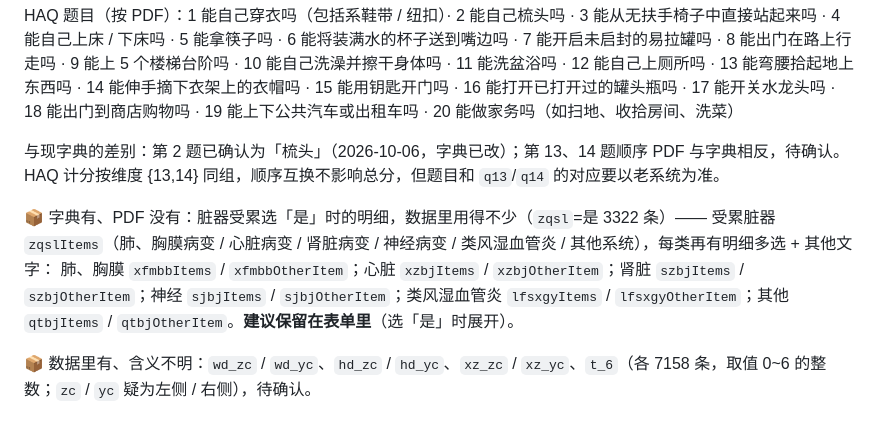
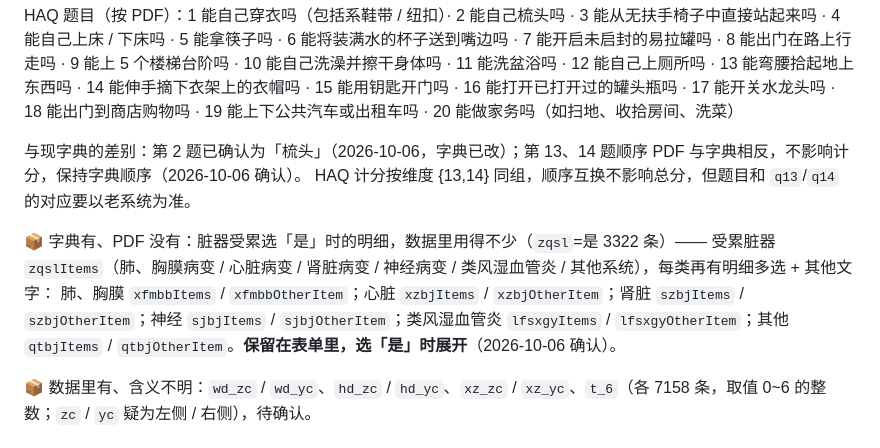
Before and after one commit to vickywu0314/raapi, a Markdown page: docs/新增随访字段清单.md, the part around the change. Rendered like a GitHub page.

```diff
--- a/docs/新增随访字段清单.md
+++ b/docs/新增随访字段清单.md
@@ -111,12 +111,12 @@ HAQ 题目（按 PDF）：1 能自己穿衣吗（包括系鞋带 / 纽扣）· 2
 10 能自己洗澡并擦干身体吗 · 11 能洗盆浴吗 · 12 能自己上厕所吗 · 13 能弯腰拾起地上东西吗 · 14 能伸手摘下衣架上的衣帽吗 ·
 15 能用钥匙开门吗 · 16 能打开已打开过的罐头瓶吗 · 17 能开关水龙头吗 · 18 能出门到商店购物吗 · 19 能上下公共汽车或出租车吗 · 20 能做家务吗（如扫地、收拾房间、洗菜）
 
-与现字典的差别：第 2 题已确认为「梳头」（2026-10-06，字典已改）；第 13、14 题顺序 PDF 与字典相反，待确认。
+与现字典的差别：第 2 题已确认为「梳头」（2026-10-06，字典已改）；第 13、14 题顺序 PDF 与字典相反，不影响计分，保持字典顺序（2026-10-06 确认）。
 HAQ 计分按维度 {13,14} 同组，顺序互换不影响总分，但题目和 `q13`/`q14` 的对应要以老系统为准。
 
 📦 字典有、PDF 没有：脏器受累选「是」时的明细，数据里用得不少（`zqsl`=是 3322 条）——
 受累脏器 `zqslItems`（肺、胸膜病变 / 心脏病变 / 肾脏病变 / 神经病变 / 类风湿血管炎 / 其他系统），每类再有明细多选 + 其他文字：
-肺、胸膜 `xfmbbItems` / `xfmbbOtherItem`；心脏 `xzbjItems` / `xzbjOtherItem`；肾脏 `szbjItems` / `szbjOtherItem`；神经 `sjbjItems` / `sjbjOtherItem`；类风湿血管炎 `lfsxgyItems` / `lfsxgyOtherItem`；其他 `qtbjItems` / `qtbjOtherItem`。**建议保留在表单里**（选「是」时展开）。
+肺、胸膜 `xfmbbItems` / `xfmbbOtherItem`；心脏 `xzbjItems` / `xzbjOtherItem`；肾脏 `szbjItems` / `szbjOtherItem`；神经 `sjbjItems` / `sjbjOtherItem`；类风湿血管炎 `lfsxgyItems` / `lfsxgyOtherItem`；其他 `qtbjItems` / `qtbjOtherItem`。**保留在表单里，选「是」时展开**（2026-10-06 确认）。
 
 📦 数据里有、含义不明：`wd_zc` / `wd_yc`、`hd_zc` / `hd_yc`、`xz_zc` / `xz_yc`、`t_6`（各 7158 条，取值 0~6 的整数；`zc` / `yc` 疑为左侧 / 右侧），待确认。
 
```
Also changed, not shown: docs/TODO.md (+5 -5 lines).
